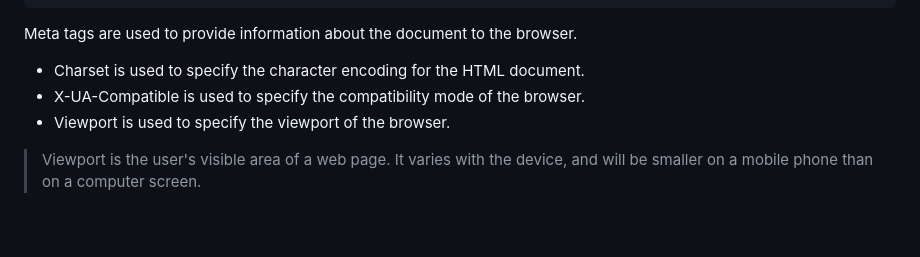
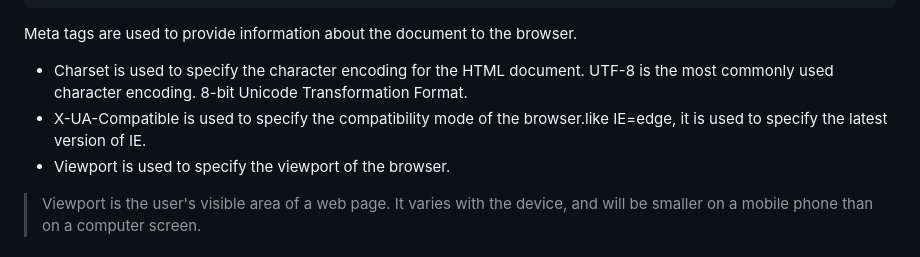
Before and after one commit to Gitesh-batra/web-ignite-ipl-quizbot, a Markdown page: html.md, the part around the change. GitHub-like rendering; blank space fills up the shorter version.

````diff
--- a/html.md
+++ b/html.md
@@ -20,8 +20,8 @@
 ```
 
 Meta tags are used to provide information about the document to the browser.
-- Charset is used to specify the character encoding for the HTML document.
-- X-UA-Compatible is used to specify the compatibility mode of the browser.
+- Charset is used to specify the character encoding for the HTML document. UTF-8 is the most commonly used character encoding. 8-bit Unicode Transformation Format.
+- X-UA-Compatible is used to specify the compatibility mode of the browser.like IE=edge, it is used to specify the latest version of IE.
 - Viewport is used to specify the viewport of the browser.
 
 > Viewport is the user's visible area of a web page. It varies with the device, and will be smaller on a mobile phone than on a computer screen.
````
